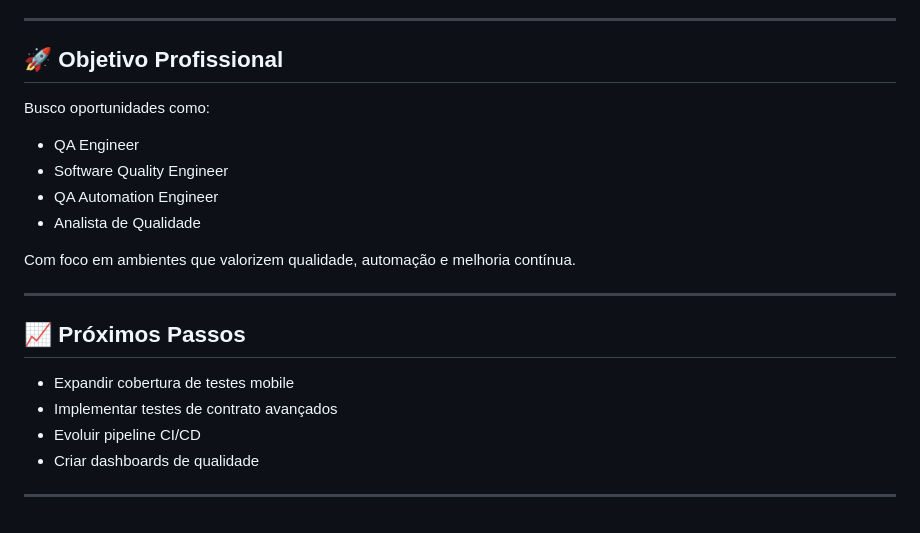
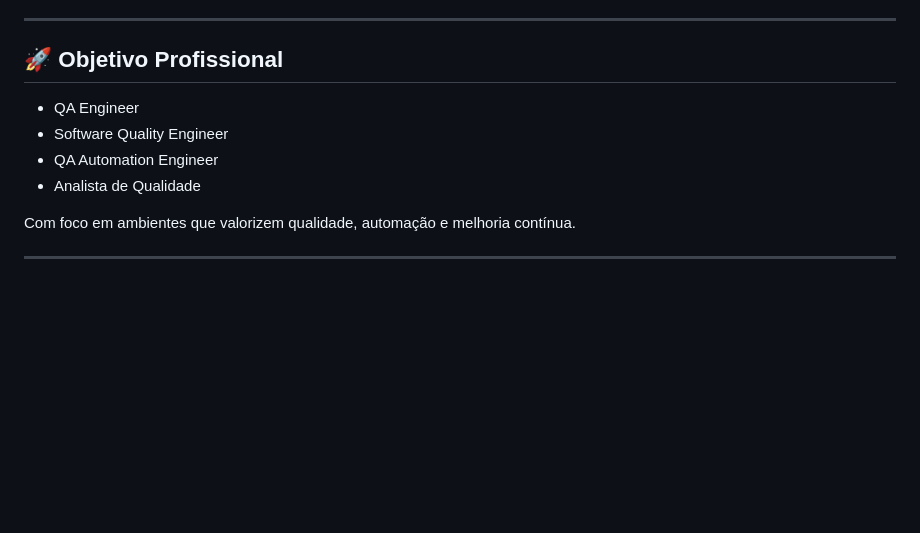
Before and after one commit to Lucasviggiano/Quality-Assurance-Engineer-Portifolio, a Markdown page: README.md, the part around the change. GitHub-like rendering; blank space fills up the shorter version.

```diff
--- a/README.md
+++ b/README.md
@@ -141,8 +141,6 @@ Além da Engenharia de Qualidade, aplico Inteligência Artificial para:
 
 ## 🚀 Objetivo Profissional
 
-Busco oportunidades como:
-
 * QA Engineer
 * Software Quality Engineer
 * QA Automation Engineer
@@ -151,12 +149,3 @@ Busco oportunidades como:
 Com foco em ambientes que valorizem qualidade, automação e melhoria contínua.
 
 ---
-
-## 📈 Próximos Passos
-
-* Expandir cobertura de testes mobile
-* Implementar testes de contrato avançados
-* Evoluir pipeline CI/CD
-* Criar dashboards de qualidade
-
----
```
